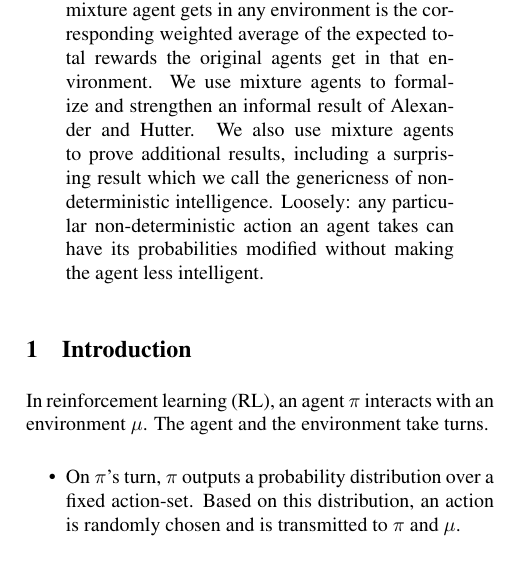
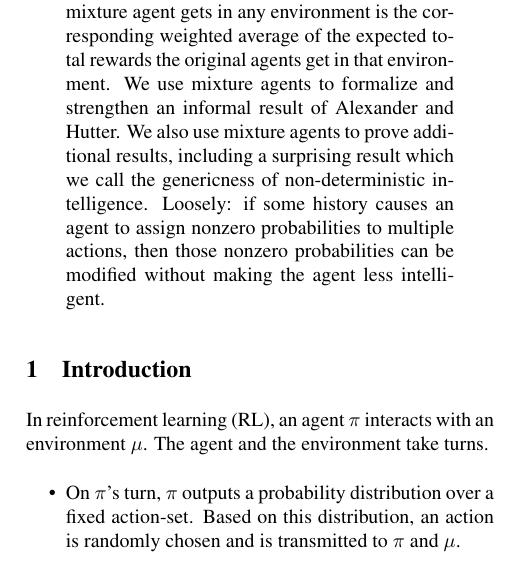
Before and after one commit to semitrivial/AgentMixtures, a LaTeX paper (main.tex): part of one column of page 1 of 9, cut so that both start at the same text. Compiled offline with pdfLaTeX.

Commit message:
DQ feedback: slight clarification in abstract

```diff
--- a/main.tex
+++ b/main.tex
@@ -61,9 +61,9 @@
     strengthen an informal result of Alexander and Hutter. We also use mixture
     agents to prove additional results, including a surprising result
     which we call the genericness of non-deterministic intelligence. Loosely:
-    any particular non-deterministic action an agent takes
-    can have its probabilities modified without making the agent less
-    intelligent.
+    if some history causes an agent to assign nonzero probabilities to multiple
+    actions, then those nonzero probabilities can be modified without making
+    the agent less intelligent.
 \end{abstract}
 
 \section{Introduction}
```
